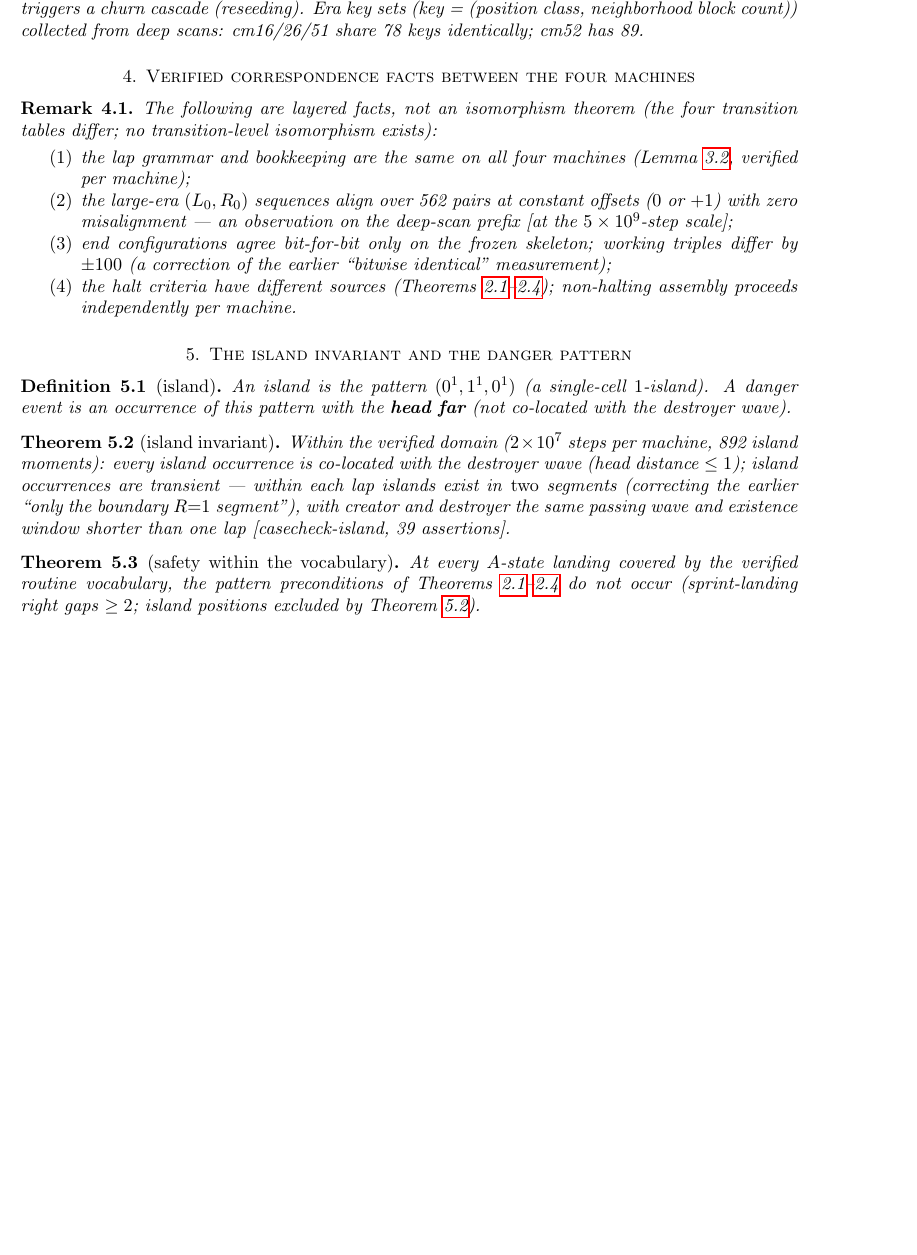
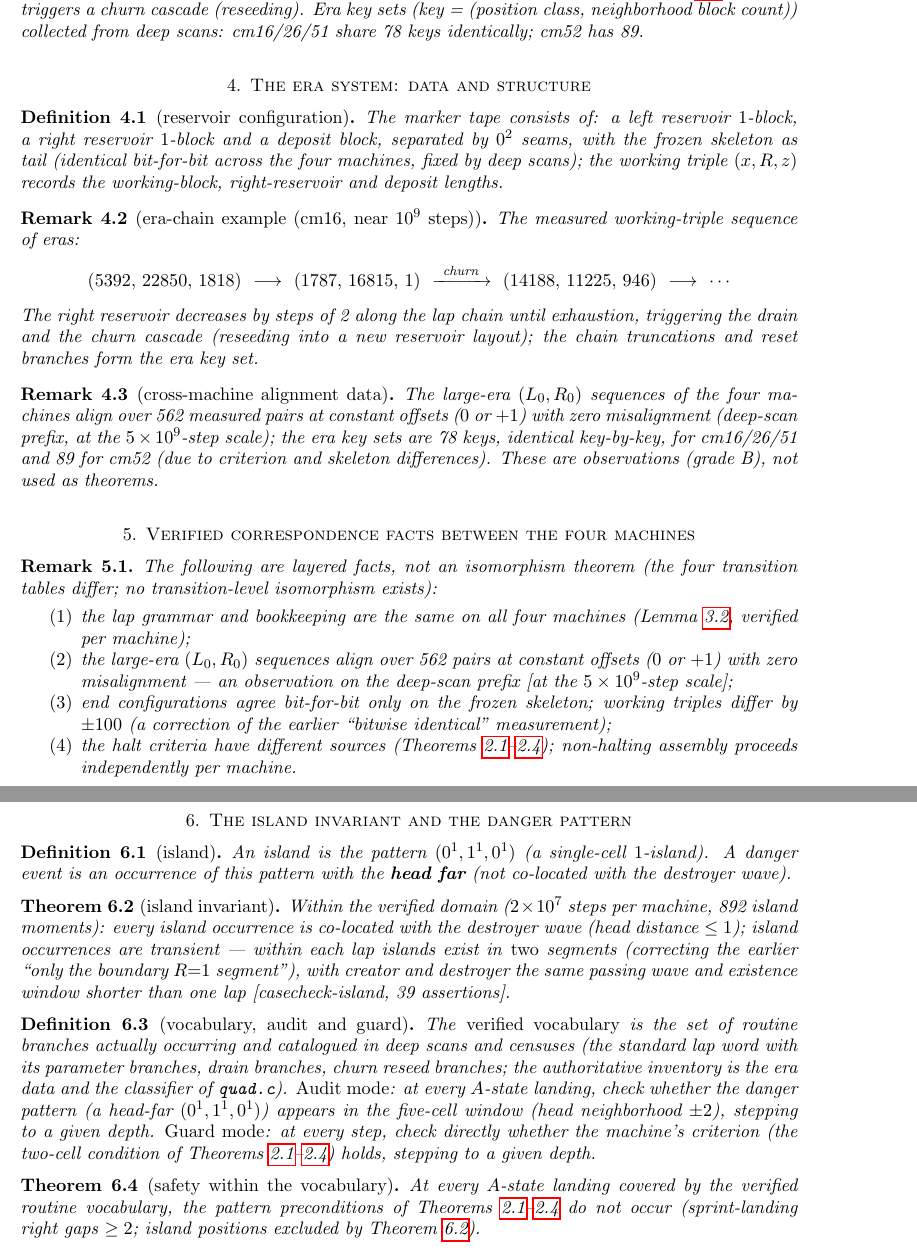
Before and after one commit to CyclingCycloid/bb6-holdout-research, a LaTeX paper (machines/quad/paper-en.tex): part of page 2 of 3 before the commit and two parts of pages 2 and 3 of 3 after it, the two joined at a grey line, cut so that both start at the same text, the shorter picture padded with empty space. Compiled offline with pdfLaTeX.

Commit message:
Quad EN: era-system section and vocabulary/audit/guard definitions synced

```diff
--- a/machines/quad/paper-en.tex
+++ b/machines/quad/paper-en.tex
@@ -77,6 +77,24 @@ The word is read off the transition table step by step; the parameter branches (
 One era = the lap chain up to reservoir exhaustion + the drain routine + the reset. Reservoir parameters $(L,M,R)$ evolve along the chain by Lemma~\ref{lem:lap}; draining triggers a churn cascade (reseeding). Era key sets (key = (position class, neighborhood block count)) collected from deep scans: cm16/26/51 share 78 keys identically; cm52 has 89.
 \end{definition}
 
+\section{The era system: data and structure}
+
+\begin{definition}[reservoir configuration]
+The marker tape consists of: a left reservoir $1$-block, a right reservoir $1$-block and a deposit block, separated by $0^2$ seams, with the frozen skeleton as tail (identical bit-for-bit across the four machines, fixed by deep scans); the working triple $(x,R,z)$ records the working-block, right-reservoir and deposit lengths.
+\end{definition}
+
+\begin{remark}[era-chain example (cm16, near $10^9$ steps)]
+The measured working-triple sequence of eras:
+\[
+(5392,\,22850,\,1818)\ \longrightarrow\ (1787,\,16815,\,1)\ \xrightarrow{\ \text{churn}\ }\ (14188,\,11225,\,946)\ \longrightarrow\ \cdots
+\]
+The right reservoir decreases by steps of 2 along the lap chain until exhaustion, triggering the drain and the churn cascade (reseeding into a new reservoir layout); the chain truncations and reset branches form the era key set.
+\end{remark}
+
+\begin{remark}[cross-machine alignment data]
+The large-era $(L_0,R_0)$ sequences of the four machines align over 562 measured pairs at constant offsets ($0$ or $+1$) with zero misalignment (deep-scan prefix, at the $5\times10^9$-step scale); the era key sets are 78 keys, identical key-by-key, for cm16/26/51 and 89 for cm52 (due to criterion and skeleton differences). These are observations (grade B), not used as theorems.
+\end{remark}
+
 \section{Verified correspondence facts between the four machines}
 
 \begin{remark}
@@ -98,6 +116,10 @@ An island is the pattern $(0^1,1^1,0^1)$ (a single-cell $1$-island). A danger ev
 \begin{theorem}[island invariant]\label{thm:island}
 Within the verified domain ($2\times10^7$ steps per machine, 892 island moments): every island occurrence is co-located with the destroyer wave (head distance $\le1$); island occurrences are transient --- within each lap islands exist in \emph{two} segments (correcting the earlier ``only the boundary $R{=}1$ segment''), with creator and destroyer the same passing wave and existence window shorter than one lap [casecheck-island, 39 assertions].
 \end{theorem}
+
+\begin{definition}[vocabulary, audit and guard]
+The \emph{verified vocabulary} is the set of routine branches actually occurring and catalogued in deep scans and censuses (the standard lap word with its parameter branches, drain branches, churn reseed branches; the authoritative inventory is the era data and the classifier of \texttt{quad.c}). \emph{Audit mode}: at every $A$-state landing, check whether the danger pattern (a head-far $(0^1,1^1,0^1)$) appears in the five-cell window (head neighborhood $\pm2$), stepping to a given depth. \emph{Guard mode}: at every step, check directly whether the machine's criterion (the two-cell condition of Theorems~\ref{thm:h16}--\ref{thm:h52}) holds, stepping to a given depth.
+\end{definition}
 
 \begin{theorem}[safety within the vocabulary]\label{thm:vocab}
 At every $A$-state landing covered by the verified routine vocabulary, the pattern preconditions of Theorems~\ref{thm:h16}--\ref{thm:h52} do not occur (sprint-landing right gaps $\ge2$; island positions excluded by Theorem~\ref{thm:island}).
```
Also changed, not shown: machines/quad/paper-en.pdf.
